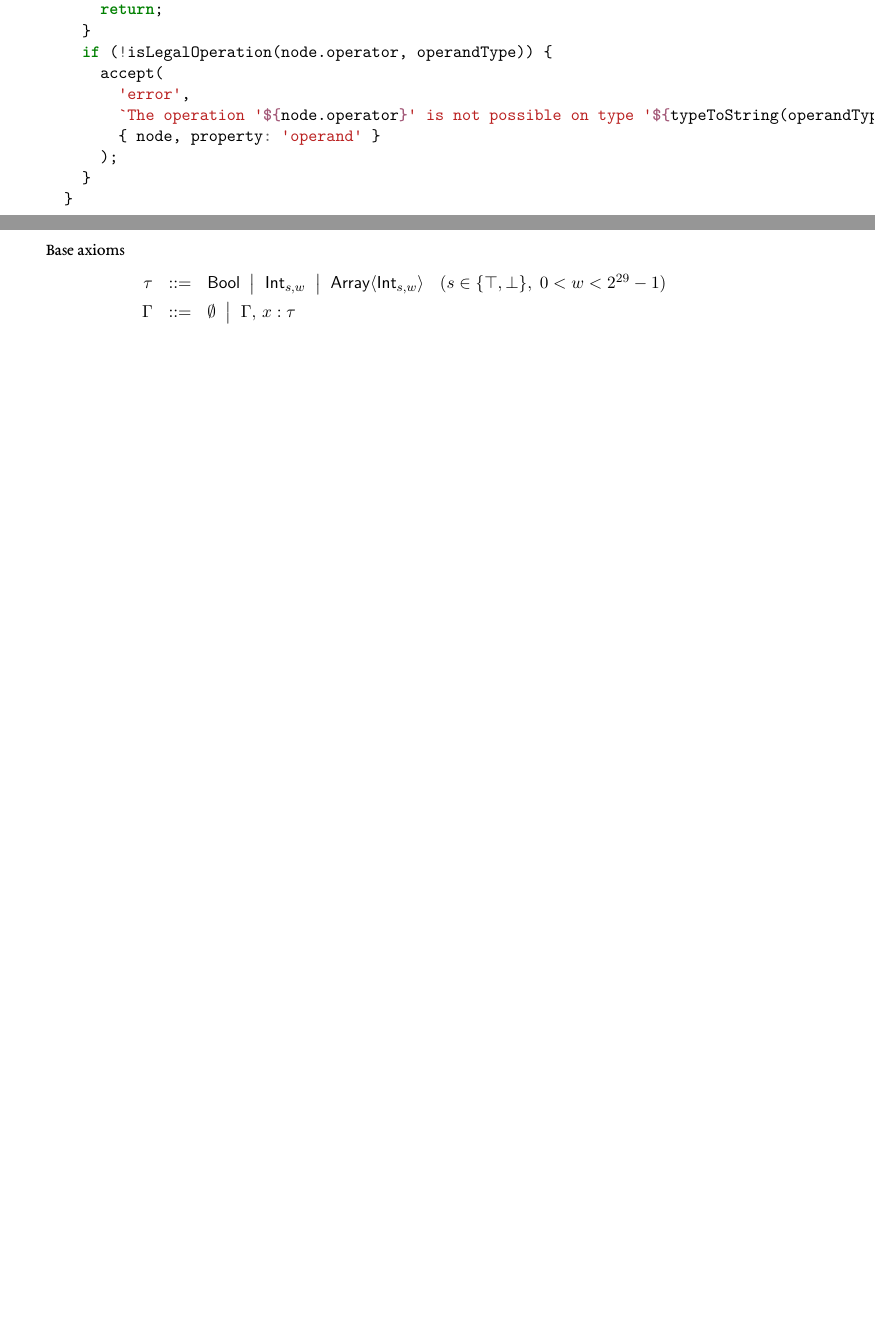
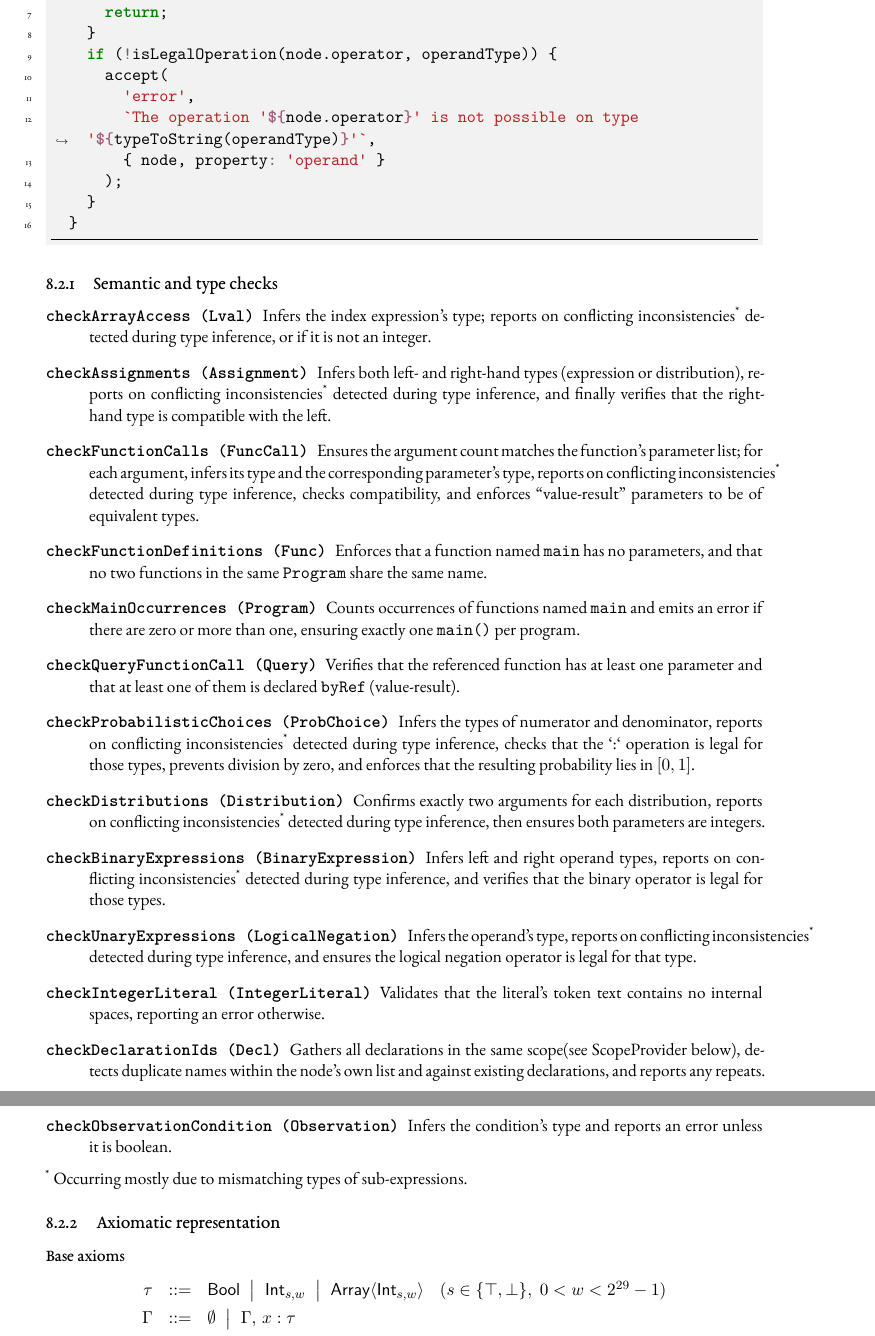
Before and after one commit to e12224207/bachelorthesis-manuscript, a LaTeX thesis (manuscript/main.tex, which reads manuscript/part2.tex): two parts of pages 32 and 33 of 42 before the commit and two parts of pages 33 and 34 of 43 after it, joined at a grey line, cut so that both start at the same text, the shorter picture padded with empty space. Compiled offline with XeLaTeX.

Commit message:
types and semantic done

```diff
--- a/manuscript/main.tex
+++ b/manuscript/main.tex
@@ -20,6 +20,7 @@
 \usepackage{graphicx}
 \usepackage{wrapfig}
 \usepackage[colorlinks,linkcolor=blue,urlcolor=cyan]{hyperref}
+\usepackage{xcolor}
 \usepackage{caption}
 \usepackage{titlesec}
 \titleformat{\chapter}[hang]{\normalfont\huge\bfseries}{}{0pt}{}
@@ -40,6 +41,8 @@
 \addbibresource{bibliography/implementation.bib}
 \usepackage{./simplebnf}
 \def\code#1{\texttt{\detokenize{#1}}}
+
+\definecolor{lightgray}{gray}{0.95}
 
 \begin{document}
 
--- a/manuscript/part2.tex
+++ b/manuscript/part2.tex
@@ -387,4 +392,4 @@ As an example ....
-\begin{minted}{ts}
+\begin{minted}[bgcolor=lightgray, frame=lines, breaklines, linenos]{ts}
   checkUnaryExpressions(node: LogicalNegation, accept: ValidationAcceptor) {
     const map = this.getTypeCache();
     const operandType = inferType(node.operand, map);
@@ -402,6 +407,54 @@ As an example ....
     }
   }
 \end{minted}
+
+\subsection{Semantic and type checks}
+
+\begin{description}
+
+  \item[\texttt{checkArrayAccess (Lval)}]
+    Infers the index expression’s type; reports on conflicting inconsistencies\textsuperscript{*} detected during type inference, or if it is not an integer.
+
+  \item[\texttt{checkAssignments (Assignment)}]
+    Infers both left- and right-hand types (expression or distribution), reports on conflicting inconsistencies\textsuperscript{*} detected during type inference, and finally verifies that the right-hand type is compatible with the left.
+
+  \item[\texttt{checkFunctionCalls (FuncCall)}]
+    Ensures the argument count matches the function's parameter list; for each argument, infers its type and the corresponding parameter's type, reports on conflicting inconsistencies\textsuperscript{*} detected during type inference, checks compatibility, and enforces “value-result” parameters to be of equivalent types.
+
+  \item[\texttt{checkFunctionDefinitions (Func)}]
+    Enforces that a function named \texttt{main} has no parameters, and that no two functions in the same \texttt{Program} share the same name.
+
+  \item[\texttt{checkMainOccurrences (Program)}]
+    Counts occurrences of functions named \texttt{main} and emits an error if there are zero or more than one, ensuring exactly one \texttt{main()} per program.
+
+  \item[\texttt{checkQueryFunctionCall (Query)}]
+    Verifies that the referenced function has at least one parameter and that at least one of them is declared \texttt{byRef} (value-result).
+
+  \item[\texttt{checkProbabilisticChoices (ProbChoice)}]
+    Infers the types of numerator and denominator, reports on conflicting inconsistencies\textsuperscript{*} detected during type inference, checks that the `:` operation is legal for those types, prevents division by zero, and enforces that the resulting probability lies in \([0,1]\).
+
+  \item[\texttt{checkDistributions (Distribution)}]
+    Confirms exactly two arguments for each distribution, reports on conflicting inconsistencies\textsuperscript{*} detected during type inference, then ensures both parameters are integers.
+
+  \item[\texttt{checkBinaryExpressions (BinaryExpression)}]
+    Infers left and right operand types, reports on conflicting inconsistencies\textsuperscript{*} detected during type inference, and verifies that the binary operator is legal for those types.
+
+  \item[\texttt{checkUnaryExpressions (LogicalNegation)}]
+    Infers the operand's type, reports on conflicting inconsistencies\textsuperscript{*} detected during type inference, and ensures the logical negation operator is legal for that type.
+
+  \item[\texttt{checkIntegerLiteral (IntegerLiteral)}]
+    Validates that the literal's token text contains no internal spaces, reporting an error otherwise.
+
+  \item[\texttt{checkDeclarationIds (Decl)}]
+    Gathers all declarations in the same scope(see ScopeProvider below), detects duplicate names within the node's own list and against existing declarations, and reports any repeats.
+
+  \item[\texttt{checkObservationCondition (Observation)}]
+    Infers the condition's type and reports an error unless it is boolean.
+
+\end{description}
+\textsuperscript{*} Occurring mostly due to mismatching types of sub-expressions.
+
+\subsection{Axiomatic representation}
 
 \subsubsection*{Base axioms}
 \[
```
Also changed, not shown: manuscript/out/main.pdf, manuscript/main.tex (2 more changed lines), manuscript/part2.tex (51 more changed lines).
